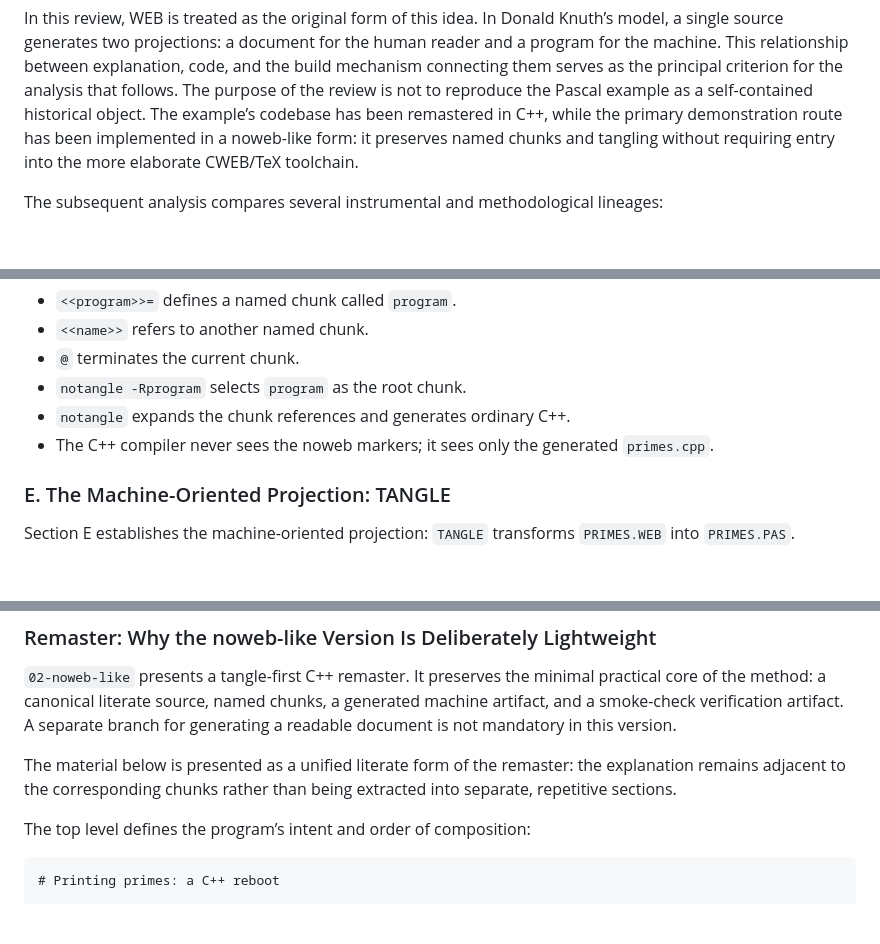
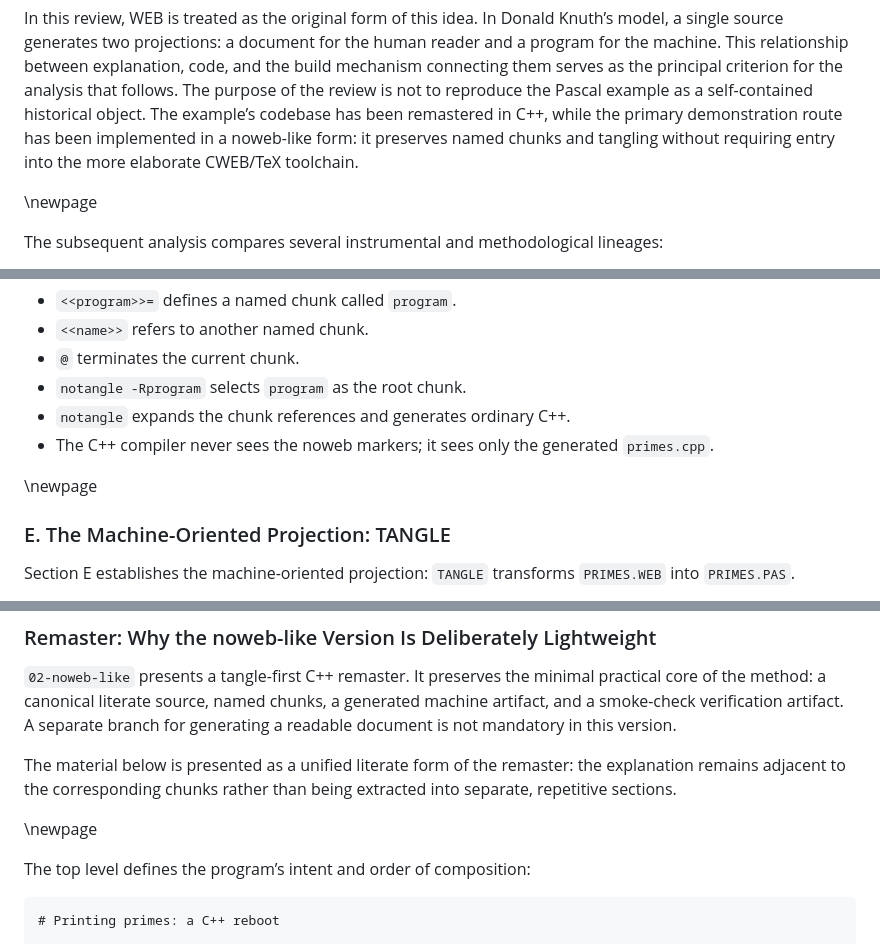
Before and after one commit to Zhovten-Games/literate-programming, a Markdown page: 01-Literate-Programming-EN/01-Literate Programming.md, 3 parts joined by grey strips. Drawn GitHub-style; blank space fills up the shorter version.

```diff
--- a/01-Literate-Programming-EN/01-Literate Programming.md
+++ b/01-Literate-Programming-EN/01-Literate Programming.md
@@ -122,6 +130,8 @@ The historical significance of Donald Knuth’s article *Literate Programming* b
 In 2026, this formulation has acquired additional relevance because the software-development workflow itself has changed. If the classical model can be described as a movement from one human being to another and then to a machine, an AI-assisted workflow increasingly involves a chain in which a human formulates an intention for a machine, while one computational system helps produce input for another. A prompt, however, is not in itself a literate source. A contemporary AI-based approach can be regarded as a substantive continuation of literate programming only if it preserves an engineering discipline: explanation → specification → code → tests → artifact. Without this chain, what accelerates is not so much the understanding of a program as the production of code with insufficient verifiability and a weak explanatory structure.
 
 In this review, WEB is treated as the original form of this idea. In Donald Knuth’s model, a single source generates two projections: a document for the human reader and a program for the machine. This relationship between explanation, code, and the build mechanism connecting them serves as the principal criterion for the analysis that follows. The purpose of the review is not to reproduce the Pascal example as a self-contained historical object. The example’s codebase has been remastered in C++, while the primary demonstration route has been implemented in a noweb-like form: it preserves named chunks and tangling without requiring entry into the more elaborate CWEB/TeX toolchain.
+
+\newpage
 
 The subsequent analysis compares several instrumental and methodological lineages:
 
@@ -200,6 +210,8 @@ In our remaster equivalent, `primes.nw` serves as the source of truth.
 * `notangle` expands the chunk references and generates ordinary C++.
 * The C++ compiler never sees the noweb markers; it sees only the generated `primes.cpp`.
 
+\newpage
+
 ### E. The Machine-Oriented Projection: TANGLE
 
 Section E establishes the machine-oriented projection: `TANGLE` transforms `PRIMES.WEB` into `PRIMES.PAS`.
@@ -219,6 +231,8 @@ Section F defines a separate branch for generating a readable document: in WEB/C
 `02-noweb-like` presents a tangle-first C++ remaster. It preserves the minimal practical core of the method: a canonical literate source, named chunks, a generated machine artifact, and a smoke-check verification artifact. A separate branch for generating a readable document is not mandatory in this version.
 
 The material below is presented as a unified literate form of the remaster: the explanation remains adjacent to the corresponding chunks rather than being extracted into separate, repetitive sections.
+
+\newpage
 
 The top level defines the program’s intent and order of composition:
 
```
Also changed, not shown: other parts of 01-Literate-Programming-EN/01-Literate Programming.md (+30 -2 lines), 01-Literate-Programming-RU/01-Literate Programming.md (+28 -2 lines).
